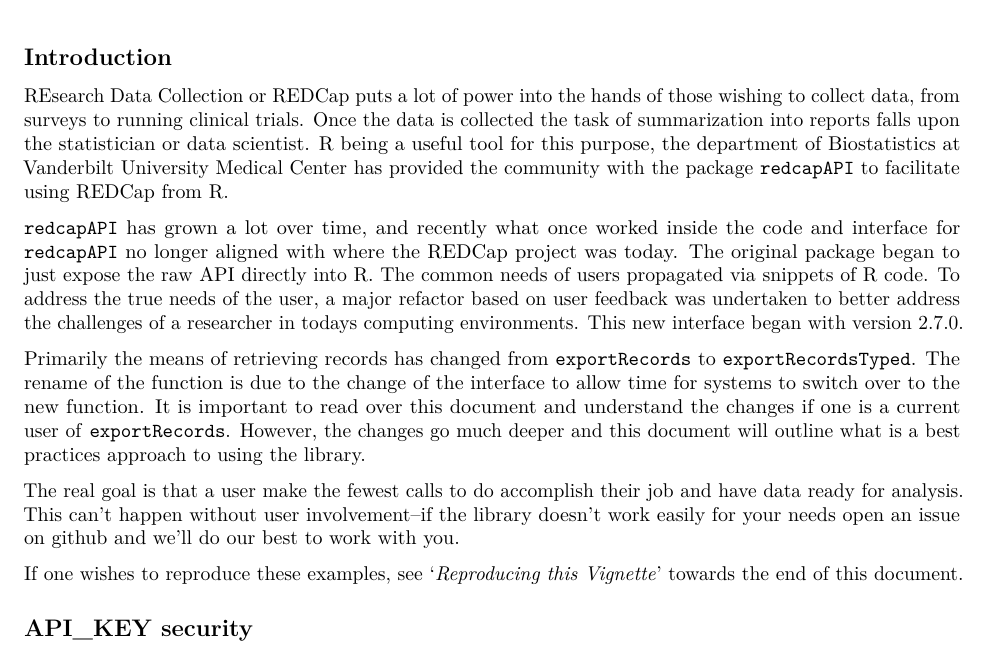
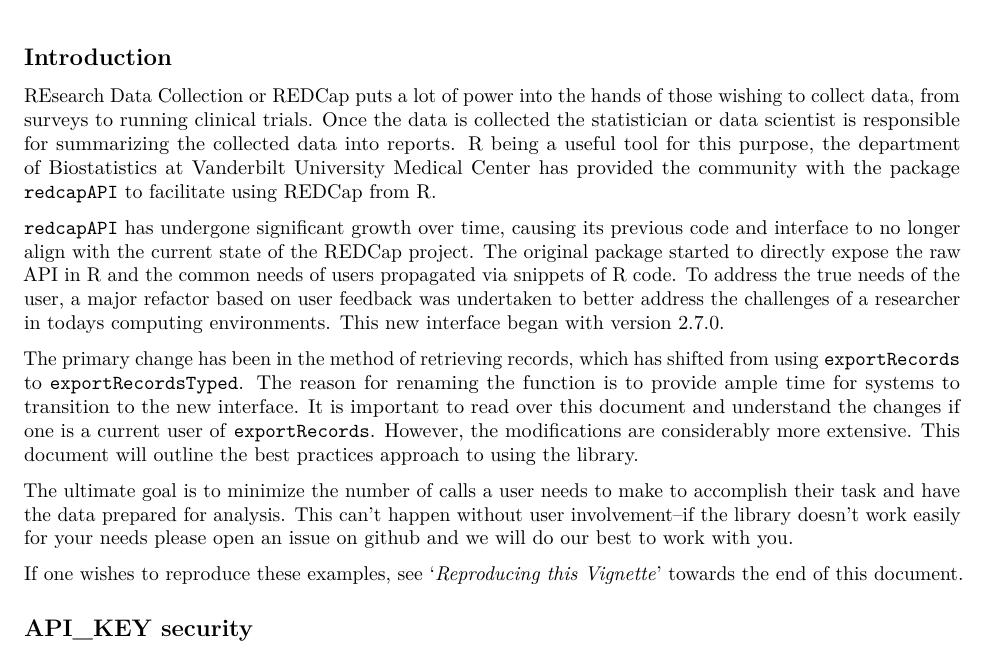
Before and after one commit to vubiostat/redcapAPI-vignette, an R Markdown document (redcapAPI-best-practices.Rmd): part of page 1 of 13, cut so that both start at the same text. Rendered offline with R 4.5, knitr and Pandoc, then LaTeX, with nearby package versions; some code elsewhere in the file could not run offline.

Commit message:
Update redcapAPI-best-practices.Rmd
edits to introduction

```diff
--- a/redcapAPI-best-practices.Rmd
+++ b/redcapAPI-best-practices.Rmd
@@ -13,36 +13,30 @@
 
 ## Introduction
 
-[REsearch Data Collection or REDCap](https://projectredcap.org) puts a lot
-of power into the hands of those wishing to collect data, from surveys to
-running clinical trials. Once the data is collected the task of summarization
-into reports falls upon the statistician or data scientist.
-[R](https://www.r-project.org/) being a useful tool for this purpose, the department of
-Biostatistics at Vanderbilt University Medical Center has provided the
-community with the package [`redcapAPI`](https://cran.r-project.org/package=redcapAPI) to
-facilitate using REDCap from R.
+[REsearch Data Collection or REDCap](https://projectredcap.org) puts a lot of power into the hands
+of those wishing to collect data, from surveys to running clinical trials. Once the data is
+collected the statistician or data scientist is responsible for summarizing the collected data
+into reports. [R](https://www.r-project.org/) being a useful tool for this purpose, the department of
+Biostatistics at Vanderbilt University Medical Center has provided the community with the
+package [`redcapAPI`](https://cran.r-project.org/package=redcapAPI) to facilitate using REDCap from R.
 
-`redcapAPI` has grown a lot over time, and recently what
-once worked inside the code and interface for `redcapAPI` no longer aligned
-with where the REDCap project was today. The original package began to just
-expose the raw API directly into R. The common needs of users propagated via snippets of R code. To address the true needs of the user, a major refactor
-based on user feedback was undertaken to better address the challenges
-of a researcher in todays computing environments. This new interface
+`redcapAPI` has undergone significant growth over time, causing its previous code and interface
+to no longer align with the current state of the REDCap project. The original package started
+to directly expose the raw API in R and the common needs of users propagated via snippets of R code.
+To address the true needs of the user, a major refactor based on user feedback was undertaken to
+better address the challenges of a researcher in todays computing environments. This new interface
 began with version 2.7.0.
 
-Primarily the means of retrieving records has changed from `exportRecords` to
-`exportRecordsTyped`. The rename of the function is due to the change of the
-interface to allow time for systems to switch over to the new function. It
-is important to read over this document and understand the changes if one
-is a current user of `exportRecords`. However, the changes go much deeper
-and this document will outline what is a best practices approach to using
-the library.
+The primary change has been in the method of retrieving records, which has shifted from using
+`exportRecords` to `exportRecordsTyped`. The reason for renaming the function is to provide ample
+time for systems to transition to the new interface. It is important to read over this document
+and understand the changes if one is a current user of `exportRecords`. However, the modifications
+are considerably more extensive. This document will outline the best practices approach to using the library.
 
-The real goal is that a user make the fewest calls to do accomplish their
-job and have data ready for analysis. This can't happen without user
-involvement--if the library doesn't work easily for your needs open an
-issue on [github](https://github.com/vubiostat/redcapAPI/issues) and
-we'll do our best to work with you.
+The ultimate goal is to minimize the number of calls a user needs to make to accomplish their task and
+have the data prepared for analysis. This can't happen without user involvement--if the library doesn't
+work easily for your needs please open an issue on [github](https://github.com/vubiostat/redcapAPI/issues) and
+we will do our best to work with you.
 
 If one wishes to reproduce these examples, see '*Reproducing this Vignette*' towards the end of this document.
 
```
